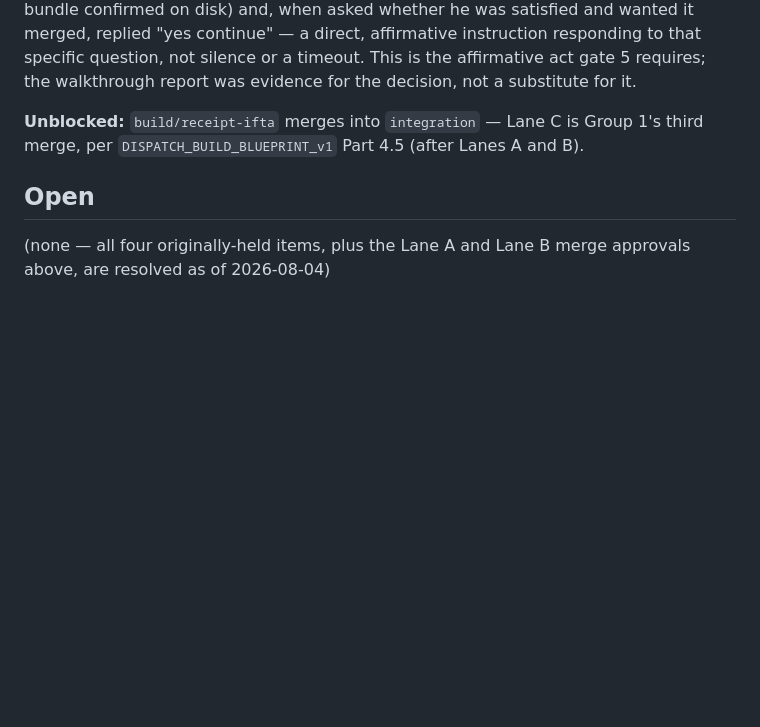
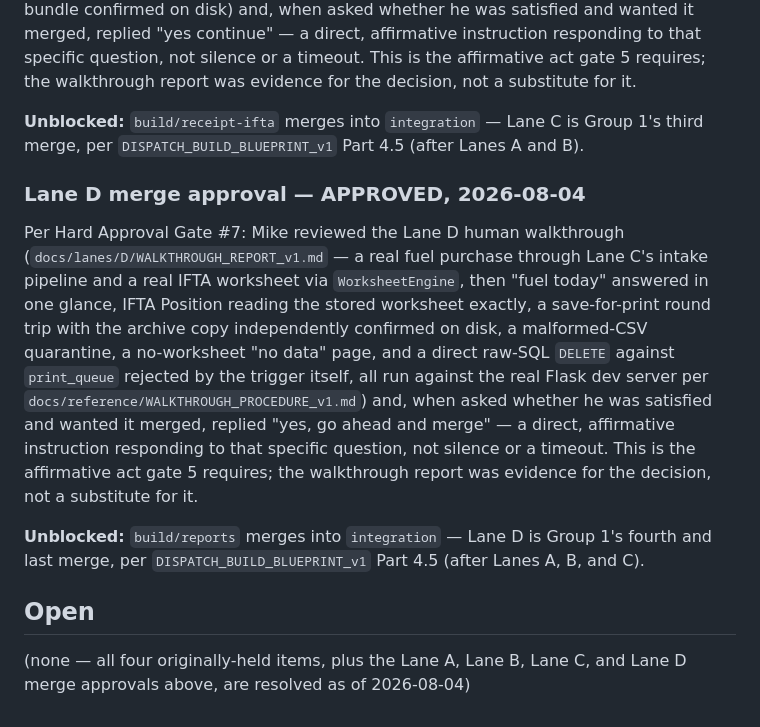
Before and after one commit to jax1313-outlook/Hold, a Markdown page: docs/decisions/DECISION_LOG.md, the part around the change. GitHub-like rendering; blank space fills up the shorter version.

Commit message:
Lane D: record merge approval
Mike approved the Lane D walkthrough and asked for the merge in the same
message, per Hard Approval Gate #7.

```diff
--- a/docs/decisions/DECISION_LOG.md
+++ b/docs/decisions/DECISION_LOG.md
@@ -130,7 +130,28 @@ for the decision, not a substitute for it.
 Group 1's third merge, per `DISPATCH_BUILD_BLUEPRINT_v1` Part 4.5 (after
 Lanes A and B).
 
+### Lane D merge approval — APPROVED, 2026-08-04
+
+Per Hard Approval Gate #7: Mike reviewed the Lane D human walkthrough
+(`docs/lanes/D/WALKTHROUGH_REPORT_v1.md` — a real fuel purchase through
+Lane C's intake pipeline and a real IFTA worksheet via `WorksheetEngine`,
+then "fuel today" answered in one glance, IFTA Position reading the
+stored worksheet exactly, a save-for-print round trip with the archive
+copy independently confirmed on disk, a malformed-CSV quarantine, a
+no-worksheet "no data" page, and a direct raw-SQL `DELETE` against
+`print_queue` rejected by the trigger itself, all run against the real
+Flask dev server per `docs/reference/WALKTHROUGH_PROCEDURE_v1.md`) and,
+when asked whether he was satisfied and wanted it merged, replied "yes,
+go ahead and merge" — a direct, affirmative instruction responding to
+that specific question, not silence or a timeout. This is the
+affirmative act gate 5 requires; the walkthrough report was evidence for
+the decision, not a substitute for it.
+
+**Unblocked:** `build/reports` merges into `integration` — Lane D is
+Group 1's fourth and last merge, per `DISPATCH_BUILD_BLUEPRINT_v1` Part
+4.5 (after Lanes A, B, and C).
+
 ## Open
 
-(none — all four originally-held items, plus the Lane A and Lane B merge
-approvals above, are resolved as of 2026-08-04)
+(none — all four originally-held items, plus the Lane A, Lane B, Lane C,
+and Lane D merge approvals above, are resolved as of 2026-08-04)
```
